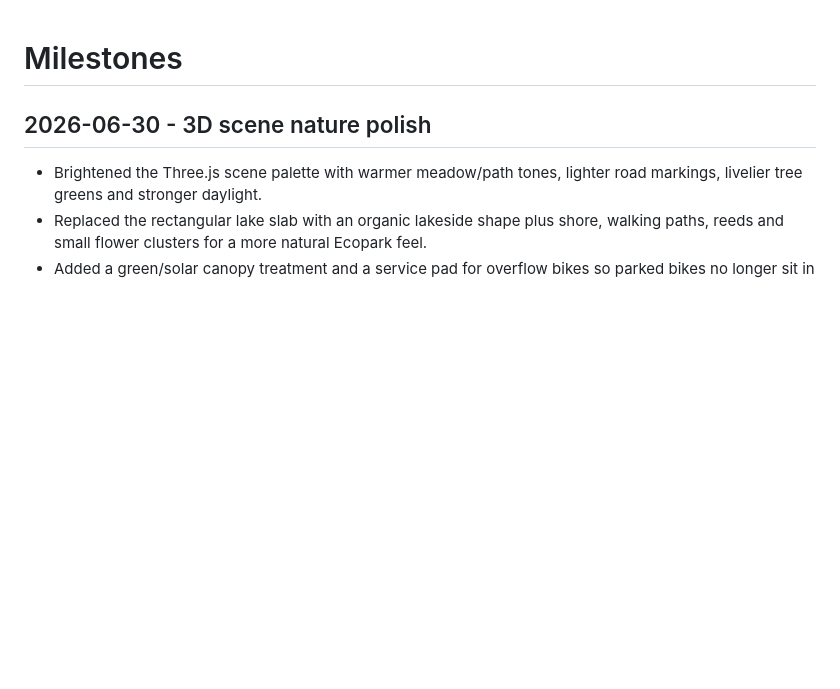
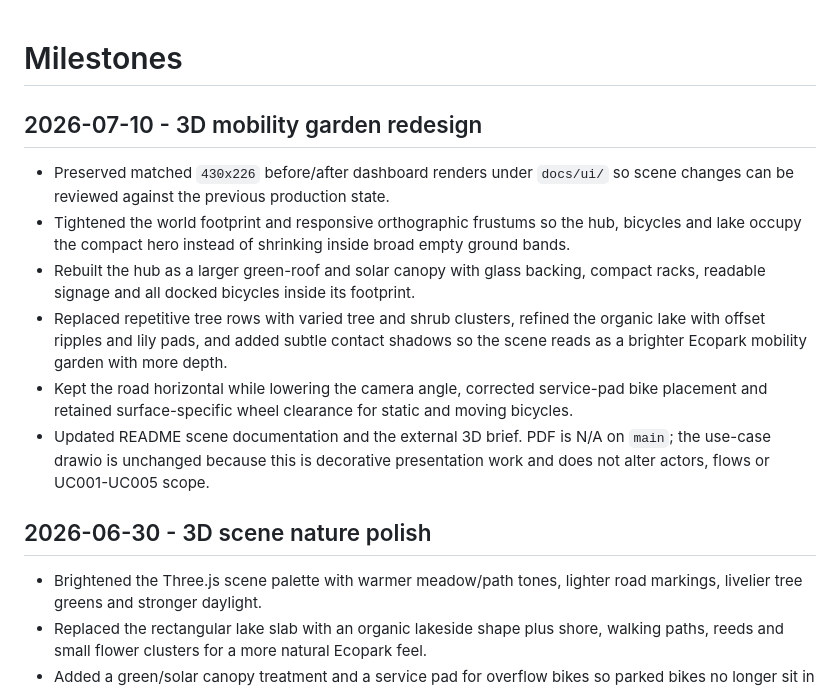
Before and after one commit to sontungkieu/2025.2-IT3180E-SE, a Markdown page: milestones.md, the part around the change. GitHub-like rendering; blank space fills up the shorter version.

```diff
--- a/milestones.md
+++ b/milestones.md
@@ -1,4 +1,23 @@
 # Milestones
+
+## 2026-07-10 - 3D mobility garden redesign
+
+- Preserved matched `430x226` before/after dashboard renders under `docs/ui/`
+  so scene changes can be reviewed against the previous production state.
+- Tightened the world footprint and responsive orthographic frustums so the hub,
+  bicycles and lake occupy the compact hero instead of shrinking inside broad
+  empty ground bands.
+- Rebuilt the hub as a larger green-roof and solar canopy with glass backing,
+  compact racks, readable signage and all docked bicycles inside its footprint.
+- Replaced repetitive tree rows with varied tree and shrub clusters, refined the
+  organic lake with offset ripples and lily pads, and added subtle contact shadows
+  so the scene reads as a brighter Ecopark mobility garden with more depth.
+- Kept the road horizontal while lowering the camera angle, corrected service-pad
+  bike placement and retained surface-specific wheel clearance for static and
+  moving bicycles.
+- Updated README scene documentation and the external 3D brief. PDF is N/A on
+  `main`; the use-case drawio is unchanged because this is decorative presentation
+  work and does not alter actors, flows or UC001-UC005 scope.
 
 ## 2026-06-30 - 3D scene nature polish
 
```
Also changed, not shown: README.md (+20 -13 lines), docs/3d_scene_agent_brief.md (+15 -14 lines), docs/ui/scene_3d_after.png (added), docs/ui/scene_3d_before.png (added), 3 other files.
